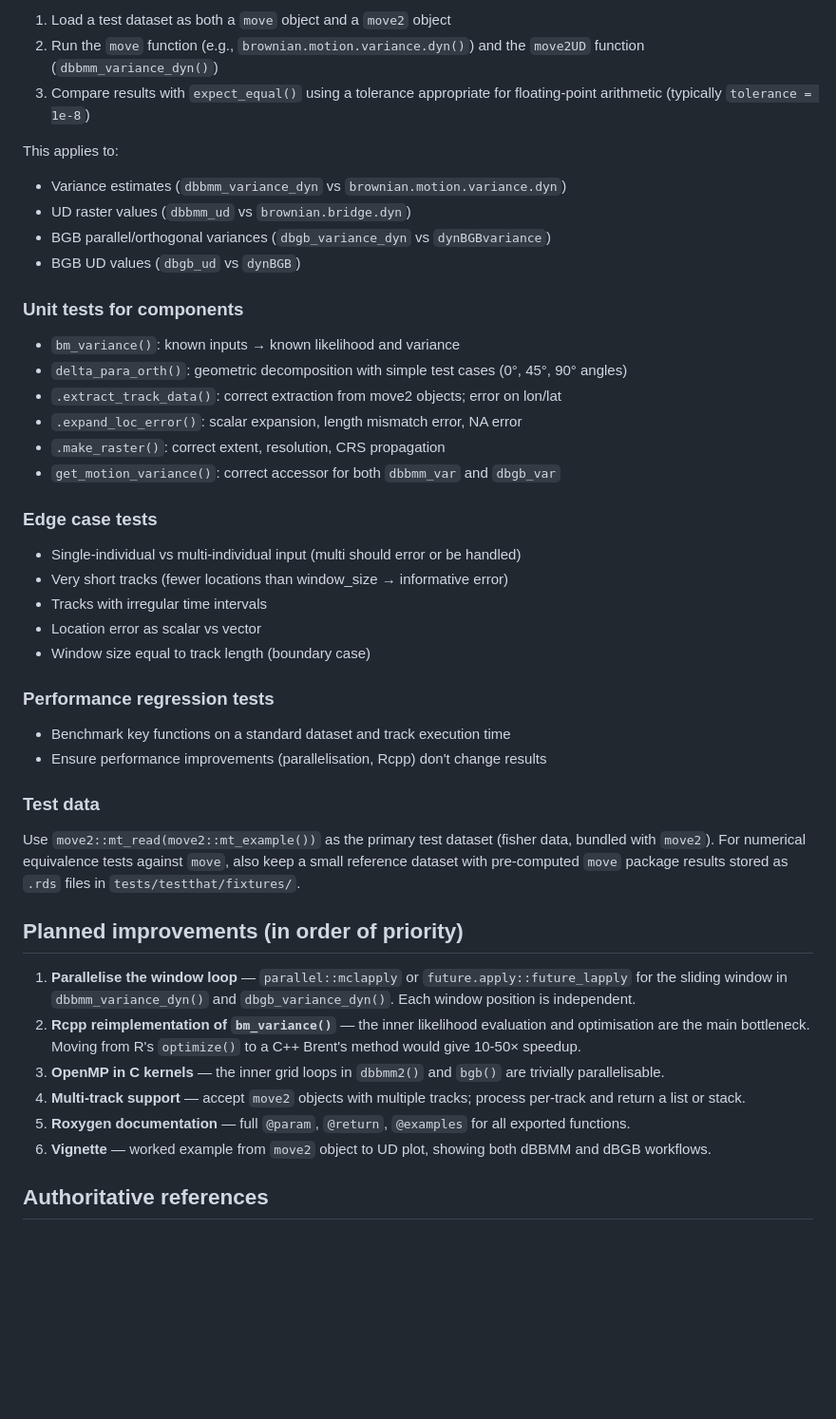
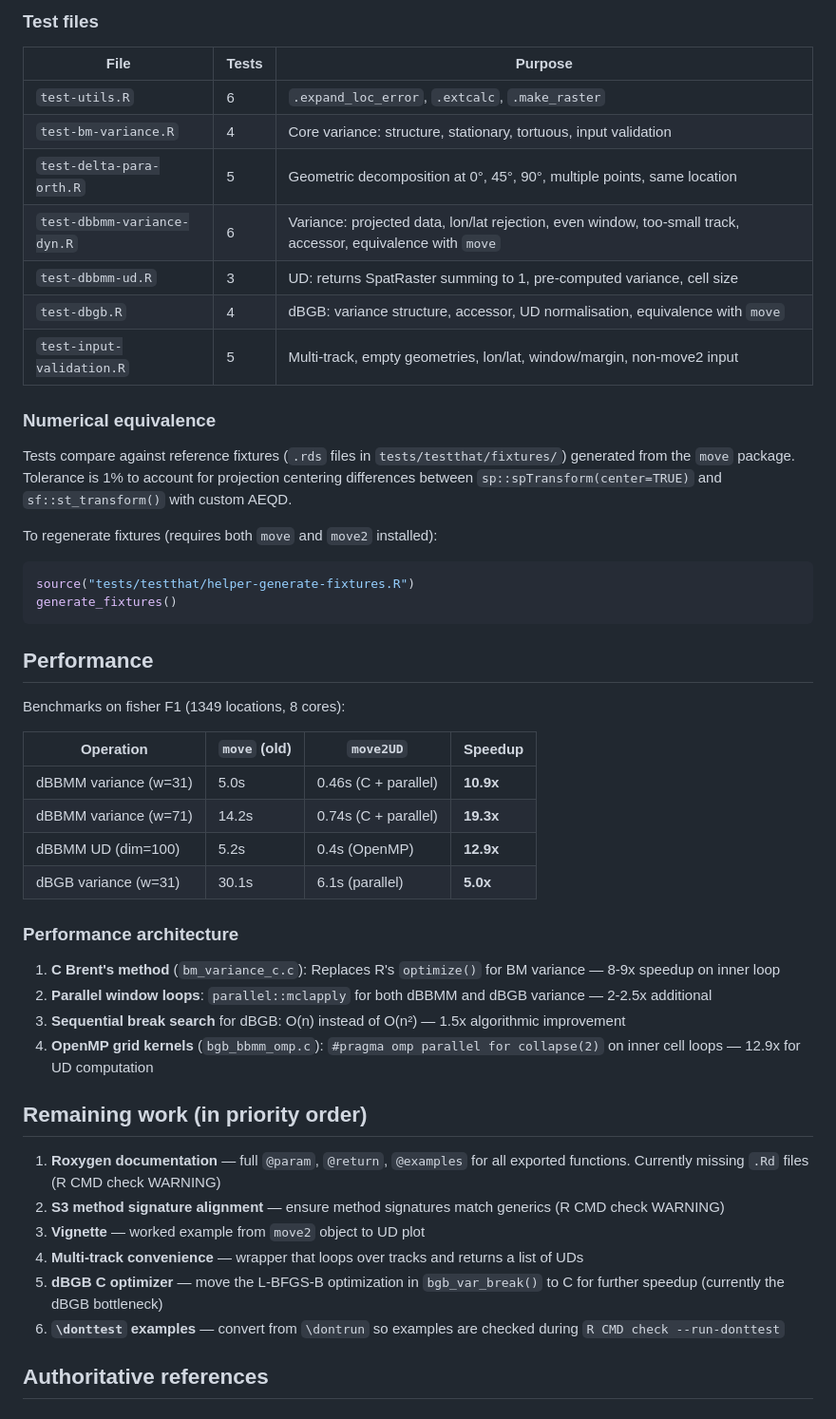
Before and after one commit to kamransafi/move2UD, a Markdown page: CLAUDE.md, the part around one of its changes. Shown at 95% size. GitHub-like rendering; blank space fills up the shorter version.

````diff
--- a/CLAUDE.md
+++ b/CLAUDE.md
@@ -118,44 +127,49 @@ The primary correctness criterion is that `move2UD` produces **identical numeric
 
-1. Load a test dataset as both a `move` object and a `move2` object
-2. Run the `move` function (e.g., `brownian.motion.variance.dyn()`) and the `move2UD` function (`dbbmm_variance_dyn()`)
-3. Compare results with `expect_equal()` using a tolerance appropriate for floating-point arithmetic (typically `tolerance = 1e-8`)
+### Test files
+| File | Tests | Purpose |
+|------|-------|---------|
+| `test-utils.R` | 6 | `.expand_loc_error`, `.extcalc`, `.make_raster` |
+| `test-bm-variance.R` | 4 | Core variance: structure, stationary, tortuous, input validation |
+| `test-delta-para-orth.R` | 5 | Geometric decomposition at 0°, 45°, 90°, multiple points, same location |
+| `test-dbbmm-variance-dyn.R` | 6 | Variance: projected data, lon/lat rejection, even window, too-small track, accessor, equivalence with `move` |
+| `test-dbbmm-ud.R` | 3 | UD: returns SpatRaster summing to 1, pre-computed variance, cell size |
+| `test-dbgb.R` | 4 | dBGB: variance structure, accessor, UD normalisation, equivalence with `move` |
+| `test-input-validation.R` | 5 | Multi-track, empty geometries, lon/lat, window/margin, non-move2 input |
 
-This applies to:
-- Variance estimates (`dbbmm_variance_dyn` vs `brownian.motion.variance.dyn`)
-- UD raster values (`dbbmm_ud` vs `brownian.bridge.dyn`)
-- BGB parallel/orthogonal variances (`dbgb_variance_dyn` vs `dynBGBvariance`)
-- BGB UD values (`dbgb_ud` vs `dynBGB`)
+### Numerical equivalence
+Tests compare against reference fixtures (`.rds` files in `tests/testthat/fixtures/`) generated from the `move` package. Tolerance is 1% to account for projection centering differences between `sp::spTransform(center=TRUE)` and `sf::st_transform()` with custom AEQD.
 
-### Unit tests for components
-- `bm_variance()`: known inputs → known likelihood and variance
-- `delta_para_orth()`: geometric decomposition with simple test cases (0°, 45°, 90° angles)
-- `.extract_track_data()`: correct extraction from move2 objects; error on lon/lat
-- `.expand_loc_error()`: scalar expansion, length mismatch error, NA error
-- `.make_raster()`: correct extent, resolution, CRS propagation
-- `get_motion_variance()`: correct accessor for both `dbbmm_var` and `dbgb_var`
+To regenerate fixtures (requires both `move` and `move2` installed):
+```r
+source("tests/testthat/helper-generate-fixtures.R")
+generate_fixtures()
+```
 
-### Edge case tests
-- Single-individual vs multi-individual input (multi should error or be handled)
-- Very short tracks (fewer locations than window_size → informative error)
-- Tracks with irregular time intervals
-- Location error as scalar vs vector
-- Window size equal to track length (boundary case)
+## Performance
 
-### Performance regression tests
-- Benchmark key functions on a standard dataset and track execution time
-- Ensure performance improvements (parallelisation, Rcpp) don't change results
+Benchmarks on fisher F1 (1349 locations, 8 cores):
 
-### Test data
-Use `move2::mt_read(move2::mt_example())` as the primary test dataset (fisher data, bundled with `move2`). For numerical equivalence tests against `move`, also keep a small reference dataset with pre-computed `move` package results stored as `.rds` files in `tests/testthat/fixtures/`.
+| Operation | `move` (old) | `move2UD` | Speedup |
+|---|---|---|---|
+| dBBMM variance (w=31) | 5.0s | 0.46s (C + parallel) | **10.9x** |
+| dBBMM variance (w=71) | 14.2s | 0.74s (C + parallel) | **19.3x** |
+| dBBMM UD (dim=100) | 5.2s | 0.4s (OpenMP) | **12.9x** |
+| dBGB variance (w=31) | 30.1s | 6.1s (parallel) | **5.0x** |
 
-## Planned improvements (in order of priority)
+### Performance architecture
+1. **C Brent's method** (`bm_variance_c.c`): Replaces R's `optimize()` for BM variance — 8-9x speedup on inner loop
+2. **Parallel window loops**: `parallel::mclapply` for both dBBMM and dBGB variance — 2-2.5x additional
+3. **Sequential break search** for dBGB: O(n) instead of O(n²) — 1.5x algorithmic improvement
+4. **OpenMP grid kernels** (`bgb_bbmm_omp.c`): `#pragma omp parallel for collapse(2)` on inner cell loops — 12.9x for UD computation
 
-1. **Parallelise the window loop** — `parallel::mclapply` or `future.apply::future_lapply` for the sliding window in `dbbmm_variance_dyn()` and `dbgb_variance_dyn()`. Each window position is independent.
-2. **Rcpp reimplementation of `bm_variance()`** — the inner likelihood evaluation and optimisation are the main bottleneck. Moving from R's `optimize()` to a C++ Brent's method would give 10-50× speedup.
-3. **OpenMP in C kernels** — the inner grid loops in `dbbmm2()` and `bgb()` are trivially parallelisable.
-4. **Multi-track support** — accept `move2` objects with multiple tracks; process per-track and return a list or stack.
-5. **Roxygen documentation** — full `@param`, `@return`, `@examples` for all exported functions.
-6. **Vignette** — worked example from `move2` object to UD plot, showing both dBBMM and dBGB workflows.
+## Remaining work (in priority order)
+
+1. **Roxygen documentation** — full `@param`, `@return`, `@examples` for all exported functions. Currently missing `.Rd` files (R CMD check WARNING)
+2. **S3 method signature alignment** — ensure method signatures match generics (R CMD check WARNING)
+3. **Vignette** — worked example from `move2` object to UD plot
+4. **Multi-track convenience** — wrapper that loops over tracks and returns a list of UDs
+5. **dBGB C optimizer** — move the L-BFGS-B optimization in `bgb_var_break()` to C for further speedup (currently the dBGB bottleneck)
+6. **`\donttest` examples** — convert from `\dontrun` so examples are checked during `R CMD check --run-donttest`
 
 ## Authoritative references
 
````
Also changed, not shown: other parts of CLAUDE.md (+57 -48 lines).
